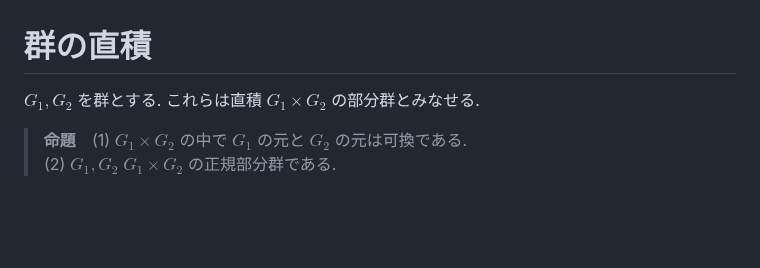
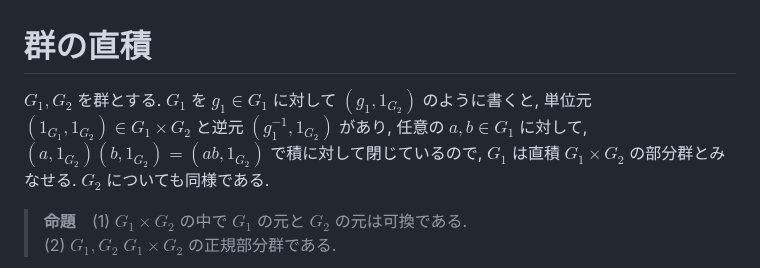
Before and after one commit to friedgristle/tech-memo, a Markdown page: docs/group-theory/Direct_product_of_groups.md, the part around the change. Drawn GitHub-style; blank space fills up the shorter version.

Commit message:
直積表現についての説明を追加

```diff
--- a/docs/group-theory/Direct_product_of_groups.md
+++ b/docs/group-theory/Direct_product_of_groups.md
@@ -1,5 +1,5 @@
 # 群の直積
-$G_1, G_2$ を群とする. これらは直積 $G_1\times G_2$ の部分群とみなせる.
+$G_1, G_2$ を群とする. $G_1$ を $g_1\in G_1$ に対して $(g_1,1_{G_2})$ のように書くと, 単位元 $(1_{G_1}, 1_{G_2})\in G_1\times G_2$ と逆元 $(g_1^{-1},1_{G_2})$ があり, 任意の $a,b\in G_1$ に対して, $(a,1_{G_2})(b,1_{G_2})=(ab,1_{G_2})$ で積に対して閉じているので, $G_1$ は直積 $G_1\times G_2$ の部分群とみなせる. $G_2$ についても同様である.
 
 >**命題**　(1) $G_1\times G_2$ の中で $G_1$ の元と $G_2$ の元は可換である.
 (2) $G_1, G_2$  $G_1\times G_2$ の正規部分群である.
```
